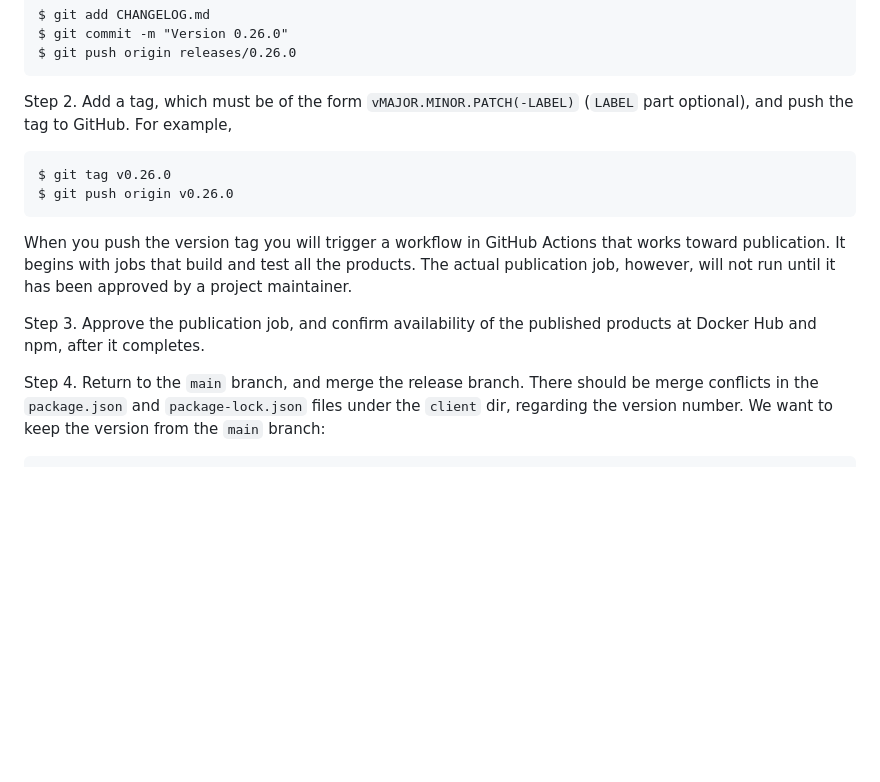
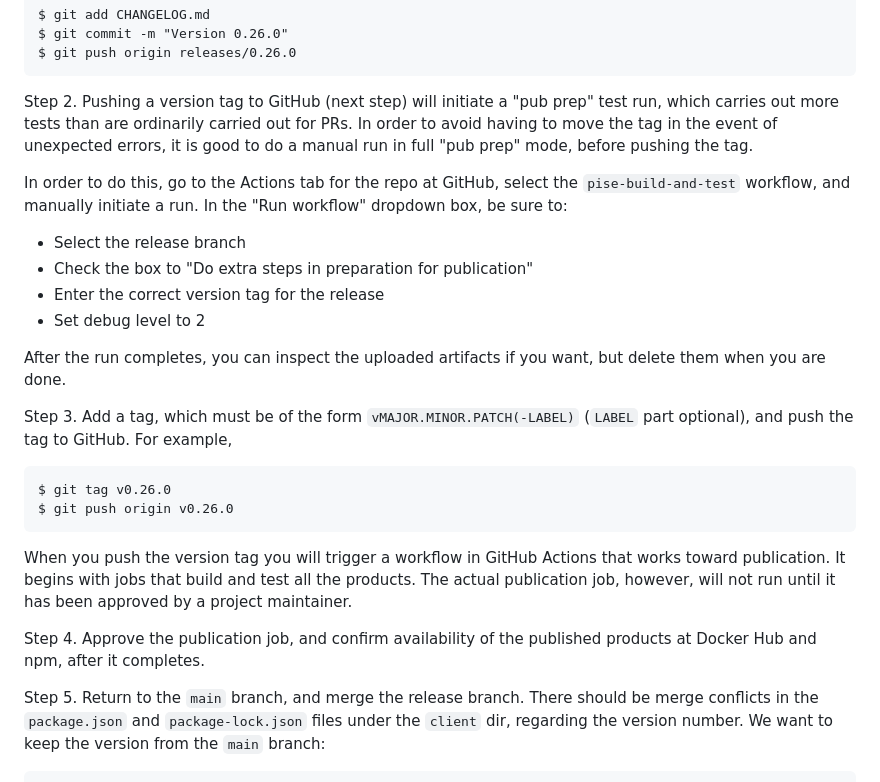
Before and after one commit to proofscape/pise, a Markdown page: release_procedure.md, the part around the change. GitHub-like rendering; blank space fills up the shorter version.

Commit message:
Amend release proc.

```diff
--- a/release_procedure.md
+++ b/release_procedure.md
@@ -70,7 +70,24 @@ message stating the version number, and push.
     $ git commit -m "Version 0.26.0"
     $ git push origin releases/0.26.0
 
-Step 2. Add a tag, which must be of the form
+Step 2. Pushing a version tag to GitHub (next step) will initiate a "pub prep"
+test run, which carries out more tests than are ordinarily carried out for PRs.
+In order to avoid having to move the tag in the event of unexpected errors, it
+is good to do a manual run in full "pub prep" mode, before pushing the tag.
+
+In order to do this, go to the Actions tab for the repo at GitHub, select
+the `pise-build-and-test` workflow, and manually initiate a run. In the
+"Run workflow" dropdown box, be sure to:
+
+* Select the release branch
+* Check the box to "Do extra steps in preparation for publication"
+* Enter the correct version tag for the release
+* Set debug level to 2
+
+After the run completes, you can inspect the uploaded artifacts if you want,
+but delete them when you are done.
+
+Step 3. Add a tag, which must be of the form
 `vMAJOR.MINOR.PATCH(-LABEL)` (`LABEL` part optional), and push the tag to
 GitHub. For example,
 
@@ -82,10 +99,10 @@ that works toward publication. It begins with jobs that build and test all the
 products. The actual publication job, however, will not run until it has been
 approved by a project maintainer.
 
-Step 3. Approve the publication job, and confirm availability of the published
+Step 4. Approve the publication job, and confirm availability of the published
 products at Docker Hub and npm, after it completes.
 
-Step 4. Return to the `main` branch, and merge the release branch.
+Step 5. Return to the `main` branch, and merge the release branch.
 There should be merge conflicts in the `package.json` and `package-lock.json`
 files under the `client` dir, regarding the version number. We want to keep the
 version from the `main` branch:
```
